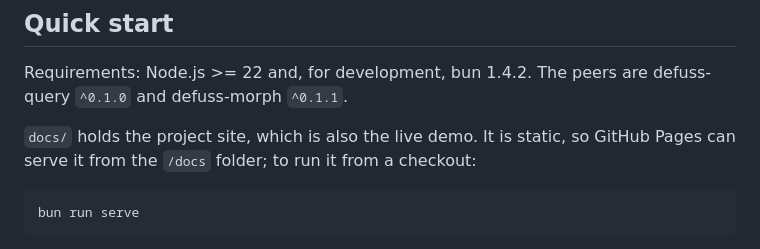
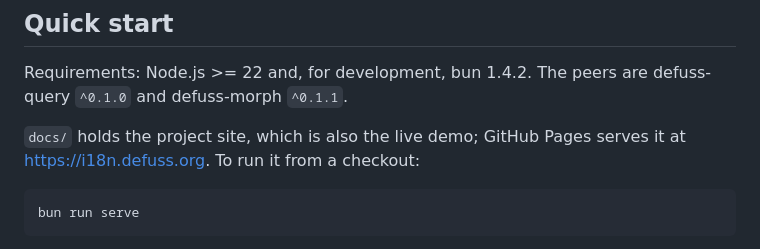
Before and after one commit to kyr0/defuss-i18n, a Markdown page: README.md, the part around the change. GitHub-like rendering.

Commit message:
docs: name the live project site at https://i18n.defuss.org
GitHub Pages now serves docs/ from main with the custom domain and HTTPS.

Co-Authored-By: Claude Opus 5.5 <noreply@anthropic.com>

````diff
--- a/README.md
+++ b/README.md
@@ -19,7 +19,7 @@ Swapping translated markup wholesale destroys the elements inside it, and with t
 
 Requirements: Node.js >= 22 and, for development, bun 1.4.2. The peers are defuss-query `^0.1.0` and defuss-morph `^0.1.1`.
 
-`docs/` holds the project site, which is also the live demo. It is static, so GitHub Pages can serve it from the `/docs` folder; to run it from a checkout:
+`docs/` holds the project site, which is also the live demo; GitHub Pages serves it at <https://i18n.defuss.org>. To run it from a checkout:
 
 ```bash
 bun run serve
````
Also changed, not shown: ARCH.md (+1 -1 lines).
